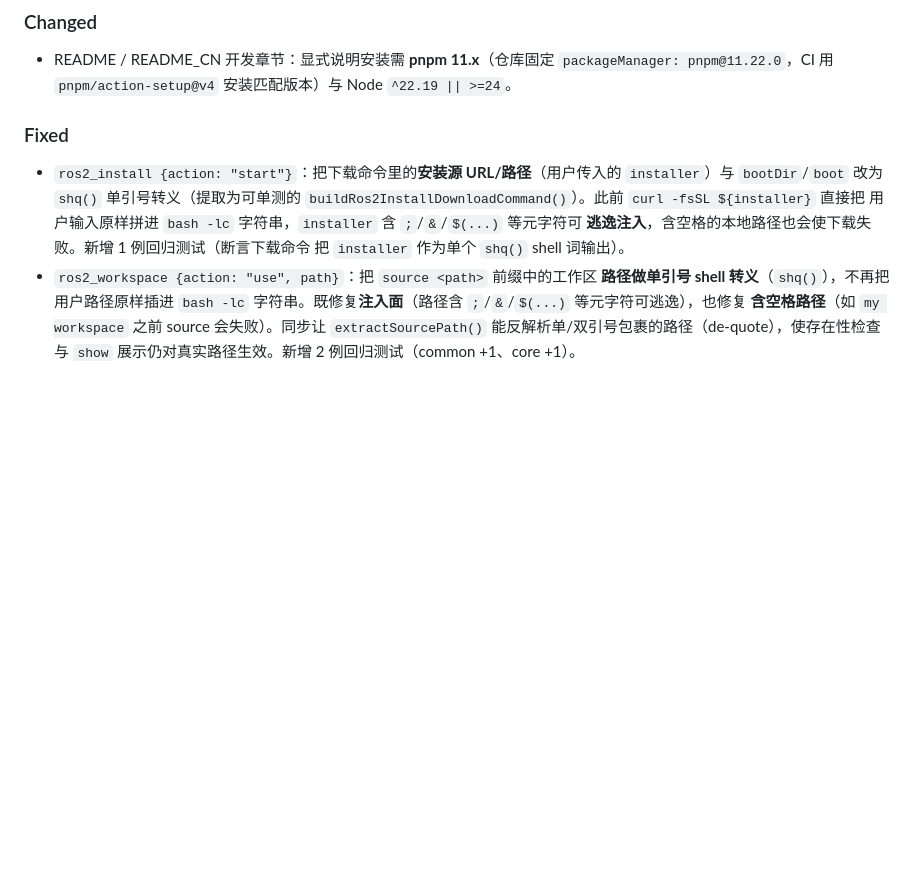
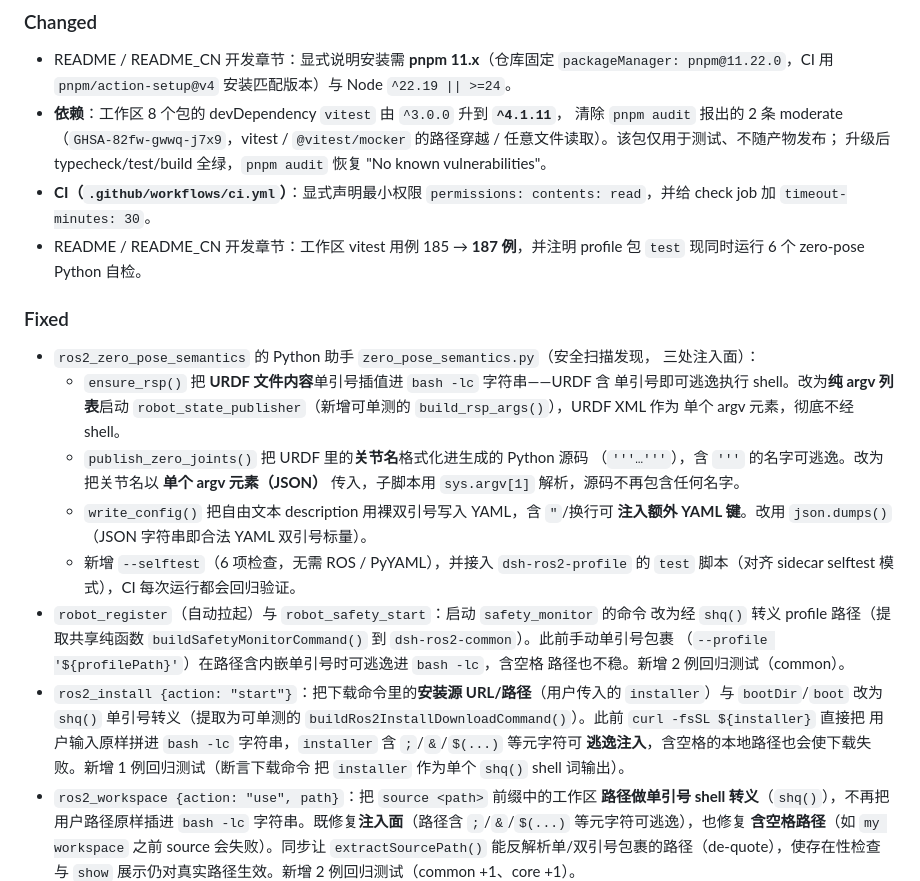
Before and after one commit to StvLi/dsh-ros2, a Markdown page: CHANGELOG.md, the part around the change. Rendered like a GitHub page; blank space fills up the shorter version.

Commit message:
docs: record the 2026-09-11 security round (187 cases, CHANGELOG)
README/README_CN: workspace vitest count 185 -> 187 and note the new
zero-pose Python selftest. CHANGELOG [Unreleased]: vitest 4.1.11 bump,
CI least-privilege, safety_monitor profile-path quoting, and the three
zero_pose_semantics injection fixes.

```diff
--- a/CHANGELOG.md
+++ b/CHANGELOG.md
@@ -17,9 +17,35 @@ All notable changes to **dsh-ros2** are documented here. Format follows
 - README / README_CN 开发章节：显式说明安装需 **pnpm 11.x**（仓库固定
   `packageManager: pnpm@11.22.0`，CI 用 `pnpm/action-setup@v4` 安装匹配版本）与
   Node `^22.19 || >=24`。
+- **依赖**：工作区 8 个包的 devDependency `vitest` 由 `^3.0.0` 升到 **`^4.1.11`**，
+  清除 `pnpm audit` 报出的 2 条 moderate（`GHSA-82fw-gwwq-j7x9`，vitest /
+  `@vitest/mocker` 的路径穿越 / 任意文件读取）。该包仅用于测试、不随产物发布；
+  升级后 typecheck/test/build 全绿，`pnpm audit` 恢复 "No known vulnerabilities"。
+- **CI（`.github/workflows/ci.yml`）**：显式声明最小权限
+  `permissions: contents: read`，并给 check job 加 `timeout-minutes: 30`。
+- README / README_CN 开发章节：工作区 vitest 用例 185 → **187 例**，并注明
+  profile 包 `test` 现同时运行 6 个 zero-pose Python 自检。
 
 ### Fixed
 
+- `ros2_zero_pose_semantics` 的 Python 助手 `zero_pose_semantics.py`（安全扫描发现，
+  三处注入面）：
+  - `ensure_rsp()` 把 **URDF 文件内容**单引号插值进 `bash -lc` 字符串——URDF 含
+    单引号即可逃逸执行 shell。改为**纯 argv 列表**启动
+    `robot_state_publisher`（新增可单测的 `build_rsp_args()`），URDF XML 作为
+    单个 argv 元素，彻底不经 shell。
+  - `publish_zero_joints()` 把 URDF 里的**关节名**格式化进生成的 Python 源码
+    （`'''…'''`），含 `'''` 的名字可逃逸。改为把关节名以 **单个 argv 元素（JSON）**
+    传入，子脚本用 `sys.argv[1]` 解析，源码不再包含任何名字。
+  - `write_config()` 把自由文本 description 用裸双引号写入 YAML，含 `"`/换行可
+    **注入额外 YAML 键**。改用 `json.dumps()`（JSON 字符串即合法 YAML 双引号标量）。
+  - 新增 `--selftest`（6 项检查，无需 ROS / PyYAML），并接入 `dsh-ros2-profile`
+    的 `test` 脚本（对齐 sidecar selftest 模式），CI 每次运行都会回归验证。
+- `robot_register`（自动拉起）与 `robot_safety_start`：启动 `safety_monitor` 的命令
+  改为经 `shq()` 转义 profile 路径（提取共享纯函数
+  `buildSafetyMonitorCommand()` 到 `dsh-ros2-common`）。此前手动单引号包裹
+  （`--profile '${profilePath}'`）在路径含内嵌单引号时可逃逸进 `bash -lc`，含空格
+  路径也不稳。新增 2 例回归测试（common）。
 - `ros2_install {action: "start"}`：把下载命令里的**安装源 URL/路径**（用户传入的
   `installer`）与 `bootDir`/`boot` 改为 `shq()` 单引号转义（提取为可单测的
   `buildRos2InstallDownloadCommand()`）。此前 `curl -fsSL ${installer}` 直接把
```
Also changed, not shown: README.md (+1 -1 lines), README_CN.md (+1 -1 lines).
